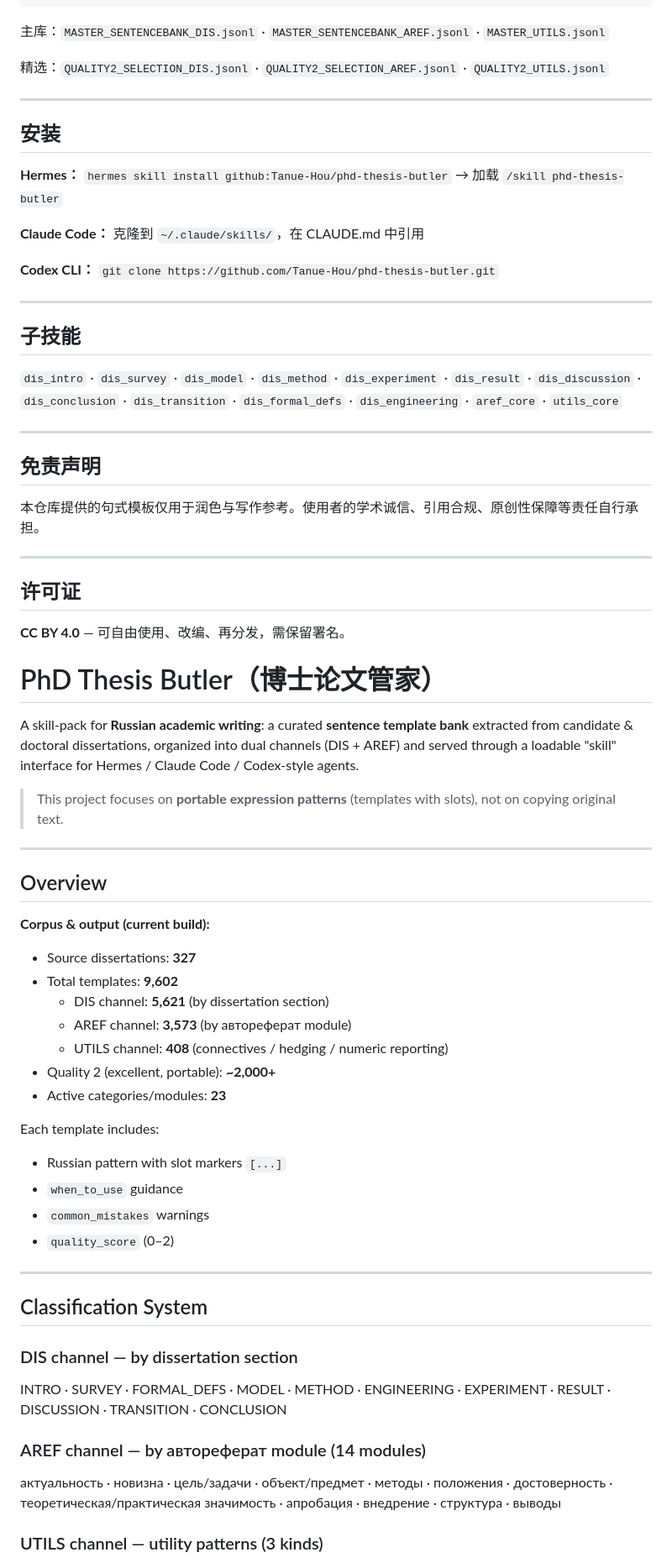
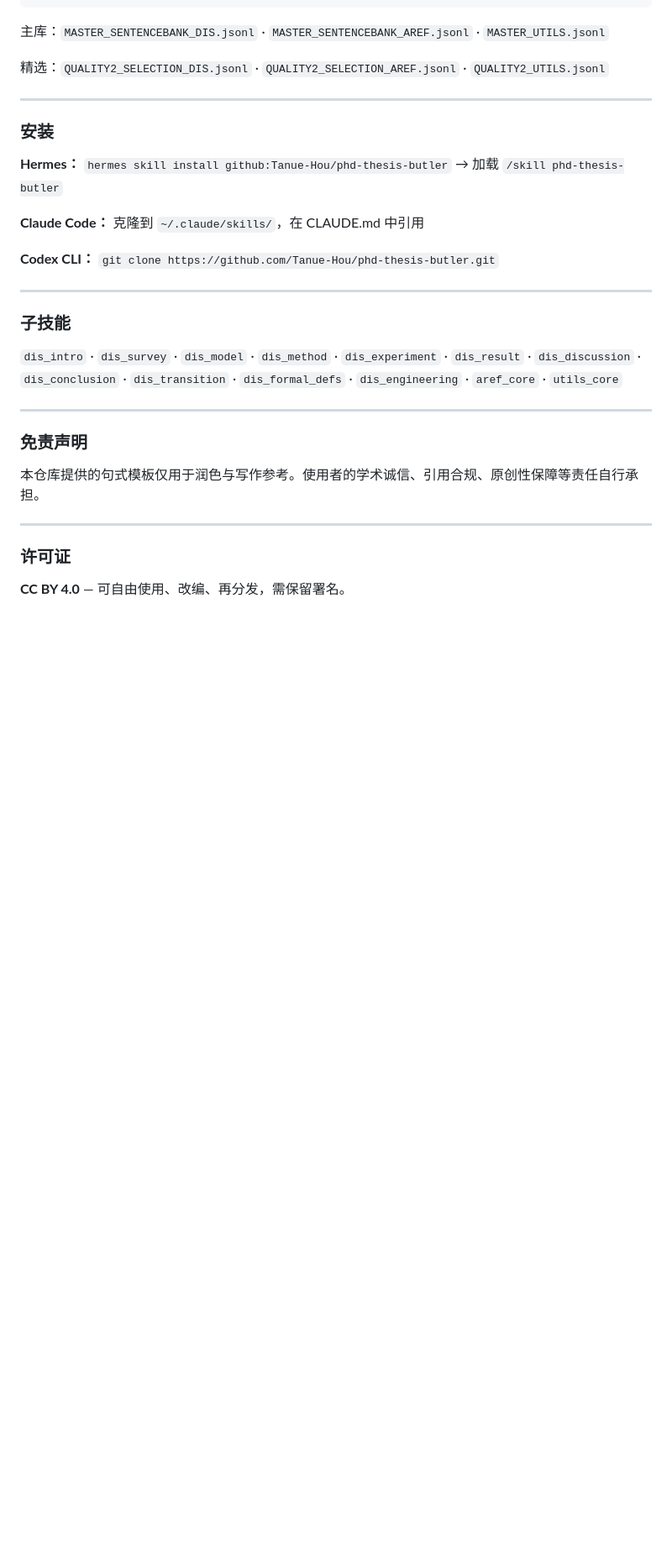
Before and after one commit to Tanue-Hou/phd-thesis-butler, a Markdown page: README.md, the part around one of its changes. Shown at 84% size. GitHub-like rendering; folded sections open; blank space fills up the shorter version.

```diff
--- a/README.md
+++ b/README.md
@@ -67,7 +159,7 @@
 
 ---
 
-## 安装
+### 安装
 
 **Hermes：** `hermes skill install github:Tanue-Hou/phd-thesis-butler` → 加载 `/skill phd-thesis-butler`
 
@@ -77,63 +169,19 @@
 
 ---
 
-## 子技能
+### 子技能
 
 `dis_intro` · `dis_survey` · `dis_model` · `dis_method` · `dis_experiment` · `dis_result` · `dis_discussion` · `dis_conclusion` · `dis_transition` · `dis_formal_defs` · `dis_engineering` · `aref_core` · `utils_core`
 
 ---
 
-## 免责声明
+### 免责声明
 
 本仓库提供的句式模板仅用于润色与写作参考。使用者的学术诚信、引用合规、原创性保障等责任自行承担。
 
 ---
 
-## 许可证
+### 许可证
 
 **CC BY 4.0** — 可自由使用、改编、再分发，需保留署名。
 
-</div>
-
-<div id="en">
-
-# PhD Thesis Butler（博士论文管家）
-
-A skill-pack for **Russian academic writing**: a curated **sentence template bank** extracted from candidate & doctoral dissertations, organized into dual channels (DIS + AREF) and served through a loadable "skill" interface for Hermes / Claude Code / Codex-style agents.
-
-> This project focuses on **portable expression patterns** (templates with slots), not on copying original text.
-
----
-
-## Overview
-
-**Corpus & output (current build):**
-
-- Source dissertations: **327**
-- Total templates: **9,602**
-  - DIS channel: **5,621** (by dissertation section)
-  - AREF channel: **3,573** (by автореферат module)
-  - UTILS channel: **408** (connectives / hedging / numeric reporting)
-- Quality 2 (excellent, portable): **~2,000+**
-- Active categories/modules: **23**
-
-Each template includes:
-- Russian pattern with slot markers `[...]`
-- `when_to_use` guidance
-- `common_mistakes` warnings
-- `quality_score` (0–2)
-
----
-
-## Classification System
-
-### DIS channel — by dissertation section
-
-INTRO · SURVEY · FORMAL_DEFS · MODEL · METHOD · ENGINEERING · EXPERIMENT · RESULT · DISCUSSION · TRANSITION · CONCLUSION
-
-### AREF channel — by автореферат module (14 modules)
-
-актуальность · новизна · цель/задачи · объект/предмет · методы · положения · достоверность · теоретическая/практическая значимость · апробация · внедрение · структура · выводы
-
-### UTILS channel — utility patterns (3 kinds)
-
```
Also changed, not shown: other parts of README.md (+111 -77 lines).
